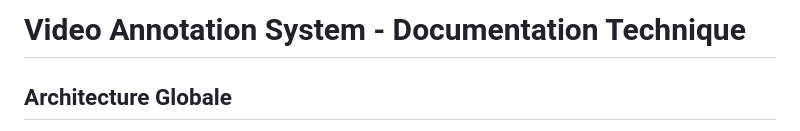
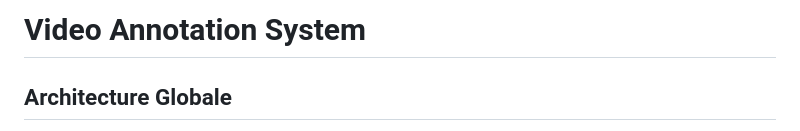
Before and after one commit to slahaye/Video-Annotation-System, a Markdown page: README.md, the part around the change. GitHub-like rendering.

```diff
--- a/README.md
+++ b/README.md
@@ -1,4 +1,4 @@
-# Video Annotation System - Documentation Technique
+# Video Annotation System
 
 ## Architecture Globale
 
```
